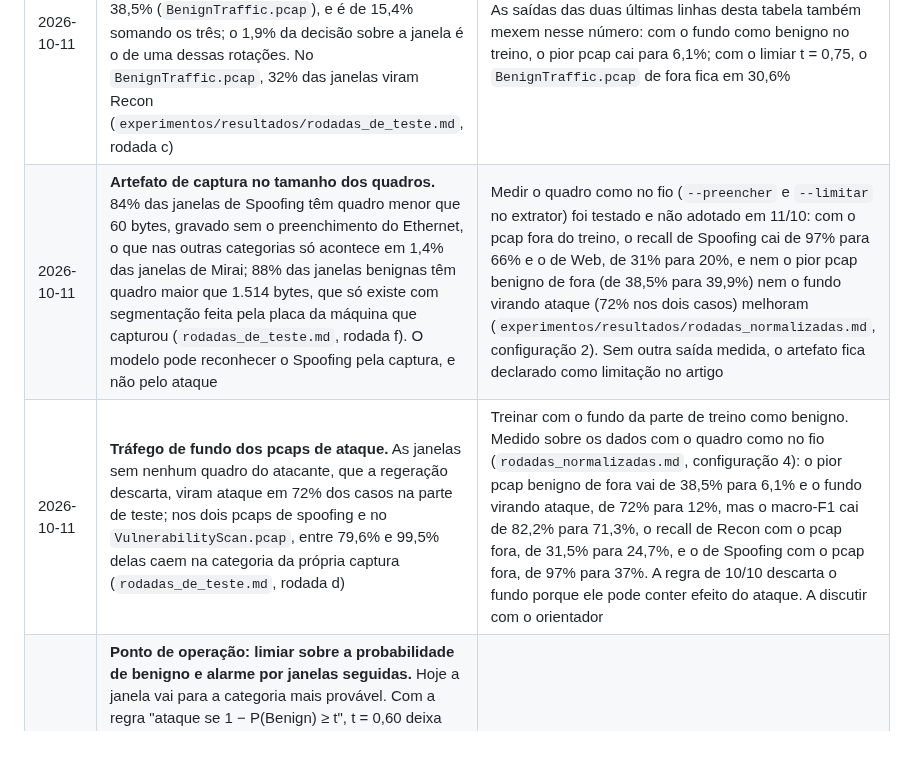
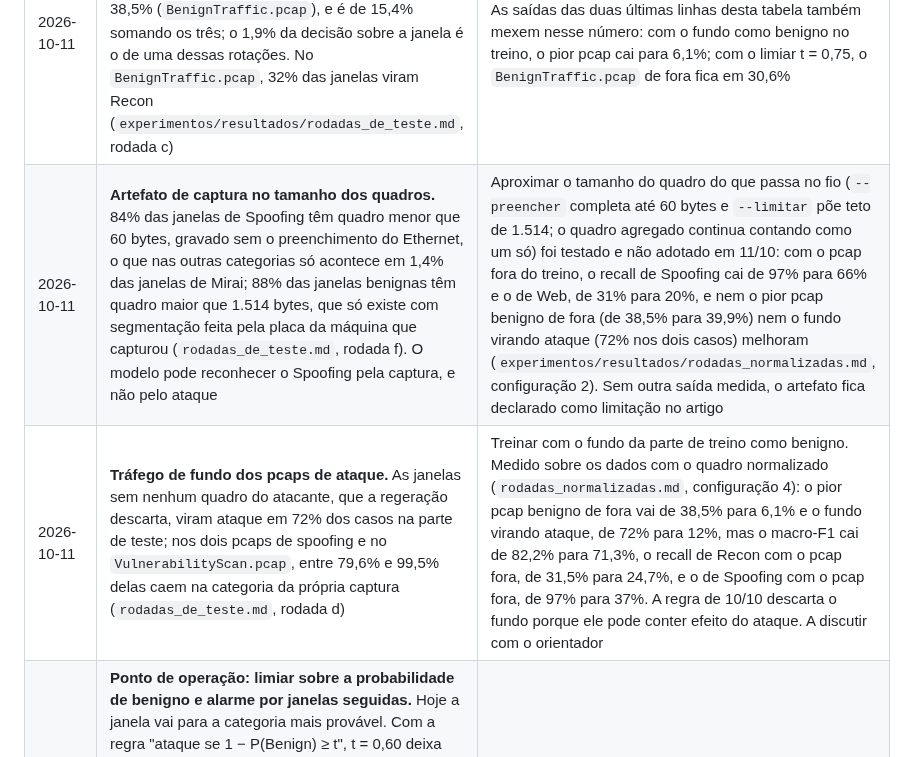
Before and after one commit to stermiix/SentryIoT, a Markdown page: ROADMAP.md, the part around the change. Rendered like a GitHub page.

```diff
--- a/ROADMAP.md
+++ b/ROADMAP.md
@@ -25,8 +25,8 @@ datas do edital, na Fase 4 e na Fase 5, não mudam.
 | 2026-10-04 | **Novo calendário das fases 1 a 3.** A Fase 1 começou com atraso e a data de congelamento dos resultados deixou de valer | A equipe refaz os períodos, mantendo a submissão em 03–09/11 |
 | 2026-10-04 | **Ferramenta de captura da rede** | Wireshark ou ferramenta equivalente. A captura gera o arquivo pcap que o extrator lê |
 | 2026-10-11 | **Alarme falso no tráfego benigno de fora do treino.** Com cada um dos três pcaps benignos fora do treino, um por vez, a fração classificada como ataque vai de 1,5% (`BenignTraffic1.pcap`) a 38,5% (`BenignTraffic.pcap`), e é de 15,4% somando os três; o 1,9% da decisão sobre a janela é o de uma dessas rotações. No `BenignTraffic.pcap`, 32% das janelas viram Recon (`experimentos/resultados/rodadas_de_teste.md`, rodada c) | Relatar as três rotações no artigo, e não um número só. As saídas das duas últimas linhas desta tabela também mexem nesse número: com o fundo como benigno no treino, o pior pcap cai para 6,1%; com o limiar t = 0,75, o `BenignTraffic.pcap` de fora fica em 30,6% |
-| 2026-10-11 | **Artefato de captura no tamanho dos quadros.** 84% das janelas de Spoofing têm quadro menor que 60 bytes, gravado sem o preenchimento do Ethernet, o que nas outras categorias só acontece em 1,4% das janelas de Mirai; 88% das janelas benignas têm quadro maior que 1.514 bytes, que só existe com segmentação feita pela placa da máquina que capturou (`rodadas_de_teste.md`, rodada f). O modelo pode reconhecer o Spoofing pela captura, e não pelo ataque | Medir o quadro como no fio (`--preencher` e `--limitar` no extrator) foi testado e não adotado em 11/10: com o pcap fora do treino, o recall de Spoofing cai de 97% para 66% e o de Web, de 31% para 20%, e nem o pior pcap benigno de fora (de 38,5% para 39,9%) nem o fundo virando ataque (72% nos dois casos) melhoram (`experimentos/resultados/rodadas_normalizadas.md`, configuração 2). Sem outra saída medida, o artefato fica declarado como limitação no artigo |
-| 2026-10-11 | **Tráfego de fundo dos pcaps de ataque.** As janelas sem nenhum quadro do atacante, que a regeração descarta, viram ataque em 72% dos casos na parte de teste; nos dois pcaps de spoofing e no `VulnerabilityScan.pcap`, entre 79,6% e 99,5% delas caem na categoria da própria captura (`rodadas_de_teste.md`, rodada d) | Treinar com o fundo da parte de treino como benigno. Medido sobre os dados com o quadro como no fio (`rodadas_normalizadas.md`, configuração 4): o pior pcap benigno de fora vai de 38,5% para 6,1% e o fundo virando ataque, de 72% para 12%, mas o macro-F1 cai de 82,2% para 71,3%, o recall de Recon com o pcap fora, de 31,5% para 24,7%, e o de Spoofing com o pcap fora, de 97% para 37%. A regra de 10/10 descarta o fundo porque ele pode conter efeito do ataque. A discutir com o orientador |
+| 2026-10-11 | **Artefato de captura no tamanho dos quadros.** 84% das janelas de Spoofing têm quadro menor que 60 bytes, gravado sem o preenchimento do Ethernet, o que nas outras categorias só acontece em 1,4% das janelas de Mirai; 88% das janelas benignas têm quadro maior que 1.514 bytes, que só existe com segmentação feita pela placa da máquina que capturou (`rodadas_de_teste.md`, rodada f). O modelo pode reconhecer o Spoofing pela captura, e não pelo ataque | Aproximar o tamanho do quadro do que passa no fio (`--preencher` completa até 60 bytes e `--limitar` põe teto de 1.514; o quadro agregado continua contando como um só) foi testado e não adotado em 11/10: com o pcap fora do treino, o recall de Spoofing cai de 97% para 66% e o de Web, de 31% para 20%, e nem o pior pcap benigno de fora (de 38,5% para 39,9%) nem o fundo virando ataque (72% nos dois casos) melhoram (`experimentos/resultados/rodadas_normalizadas.md`, configuração 2). Sem outra saída medida, o artefato fica declarado como limitação no artigo |
+| 2026-10-11 | **Tráfego de fundo dos pcaps de ataque.** As janelas sem nenhum quadro do atacante, que a regeração descarta, viram ataque em 72% dos casos na parte de teste; nos dois pcaps de spoofing e no `VulnerabilityScan.pcap`, entre 79,6% e 99,5% delas caem na categoria da própria captura (`rodadas_de_teste.md`, rodada d) | Treinar com o fundo da parte de treino como benigno. Medido sobre os dados com o quadro normalizado (`rodadas_normalizadas.md`, configuração 4): o pior pcap benigno de fora vai de 38,5% para 6,1% e o fundo virando ataque, de 72% para 12%, mas o macro-F1 cai de 82,2% para 71,3%, o recall de Recon com o pcap fora, de 31,5% para 24,7%, e o de Spoofing com o pcap fora, de 97% para 37%. A regra de 10/10 descarta o fundo porque ele pode conter efeito do ataque. A discutir com o orientador |
 | 2026-10-11 | **Ponto de operação: limiar sobre a probabilidade de benigno e alarme por janelas seguidas.** Hoje a janela vai para a categoria mais provável. Com a regra "ataque se 1 − P(Benign) ≥ t", t = 0,60 deixa 2,0% do benigno de teste como ataque, com 98,9% de recall de ataque; t = 0,75 deixa 0,75%, com 98,2%, mas o recall de Recon cai de 87,7% para 77,0% e o de Web, de 37,0% para 31,4%. Exigir 3 janelas seguidas para disparar o alarme reduz os alarmes no `BenignTraffic2.pcap` de 486 para 14, e os 33 pcaps de ataque com trecho de teste continuam alarmando (`rodadas_de_teste.md`, rodada g). Esta linha substitui a questão da proporção das classes no treino, aberta em 2026-10-04 com números do treino exploratório no `MERGED_CSV`, que não valem para o modelo do sistema | Escolher o limiar e o número de janelas numa parte de validação, separada do teste: os candidatos acima saíram do próprio teste, cujo benigno é um pcap só |
 
 ## Decisões tomadas
```
Also changed, not shown: dados/README.md (+2 -2 lines).
